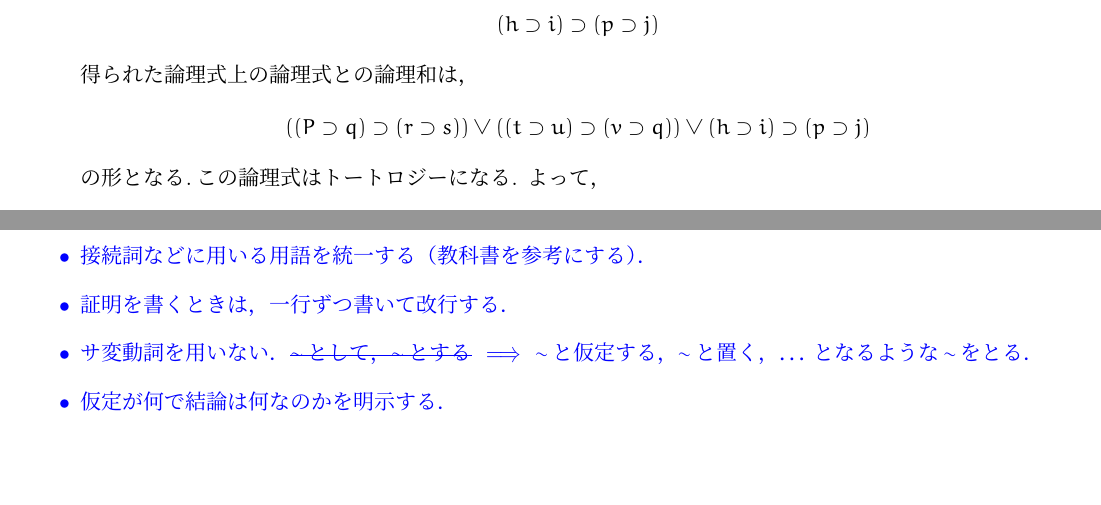
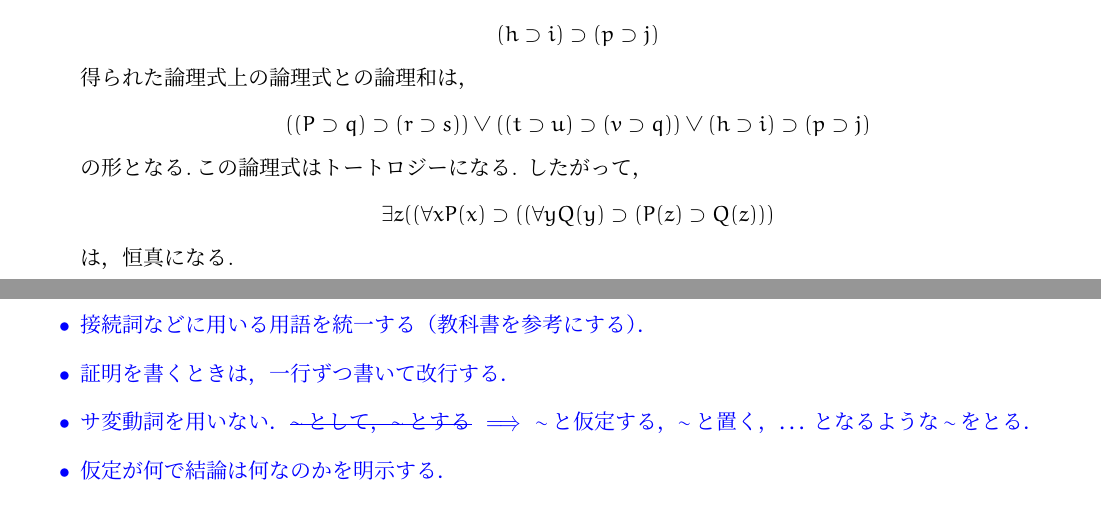
Before and after one commit to ataka0825/logic-info, a LaTeX document (logic-info.tex): two parts of pages 16 and 17 of 17, joined at a grey line, cut so that both start at the same text, the shorter picture padded with empty space. Compiled offline with pLaTeX and dvipdfmx.

Commit message:
logic-info.pdf

```diff
--- a/logic-info.tex
+++ b/logic-info.tex
@@ -1226,7 +1226,13 @@ $(P(g(c)) \supset Q(f(c))) \supset (P(c) \supset Q(c))$が得られる.\\
   \end{array}
 \end{equation*}
 の形となる.この論理式はトートロジーになる.
-よって，
+したがって，
+ \begin{equation*}
+    \begin{array}{lll}
+      & \exists z (( \forall x P(x) \supset ((\forall y  Q(y) \supset (P(z) \supset Q(z))) &
+    \end{array}
+  \end{equation*}
+は，恒真になる.
 
 \end{enumerate}
 
```
Also changed, not shown: logic-info.pdf.
